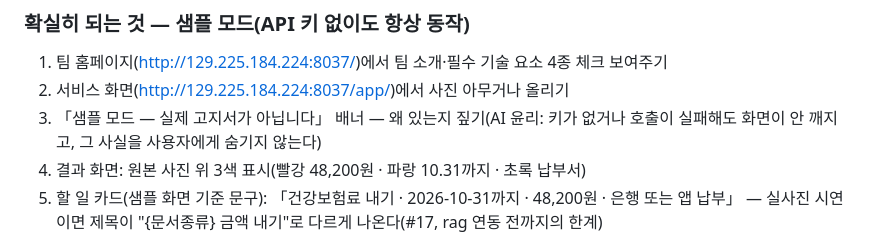
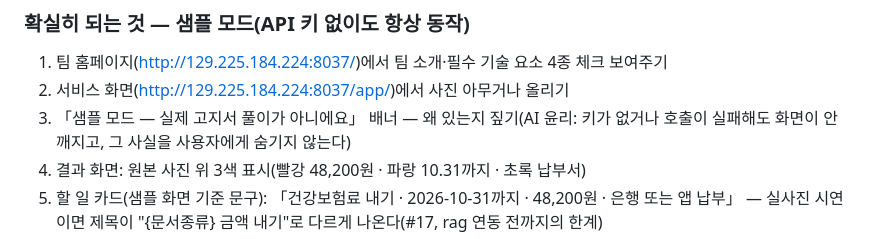
Before and after one commit to dicia-jhoh/codyssey-m3-final, a Markdown page: docs/05-발표.md, the part around the change. Drawn GitHub-style.

Commit message:
docs(발표): 샘플 배너 문구를 화면과 같게
초안: Claude(AI), 검토: 송유진

```diff
--- a/docs/05-발표.md
+++ b/docs/05-발표.md
@@ -27,7 +27,7 @@
 
 1. 팀 홈페이지(http://129.225.184.224:8037/)에서 팀 소개·필수 기술 요소 4종 체크 보여주기
 2. 서비스 화면(http://129.225.184.224:8037/app/)에서 사진 아무거나 올리기
-3. 「샘플 모드 — 실제 고지서가 아닙니다」 배너 — 왜 있는지 짚기(AI 윤리: 키가
+3. 「샘플 모드 — 실제 고지서 풀이가 아니에요」 배너 — 왜 있는지 짚기(AI 윤리: 키가
    없거나 호출이 실패해도 화면이 안 깨지고, 그 사실을 사용자에게 숨기지 않는다)
 4. 결과 화면: 원본 사진 위 3색 표시(빨강 48,200원 · 파랑 10.31까지 · 초록 납부서)
 5. 할 일 카드(샘플 화면 기준 문구): 「건강보험료 내기 · 2026-10-31까지 · 48,200원 · 은행 또는 앱 납부」
```
